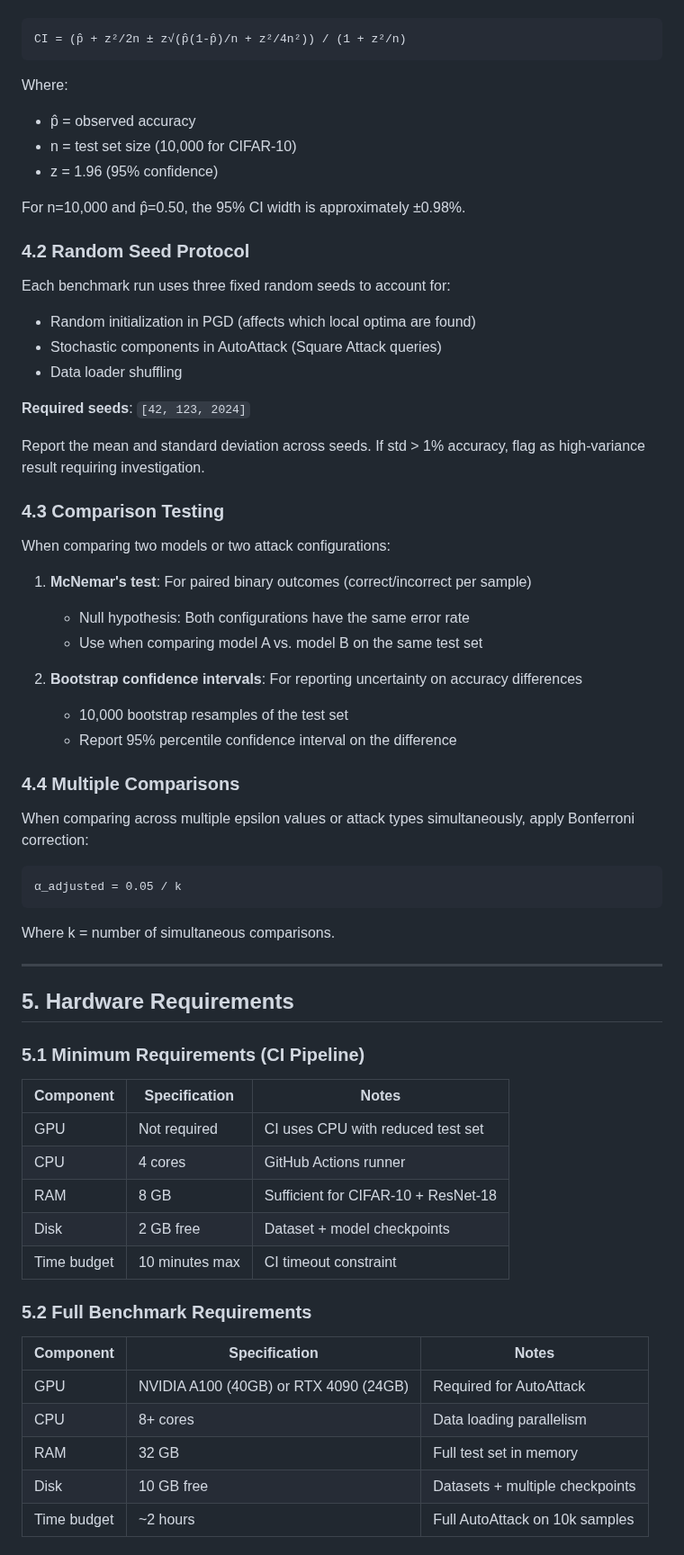
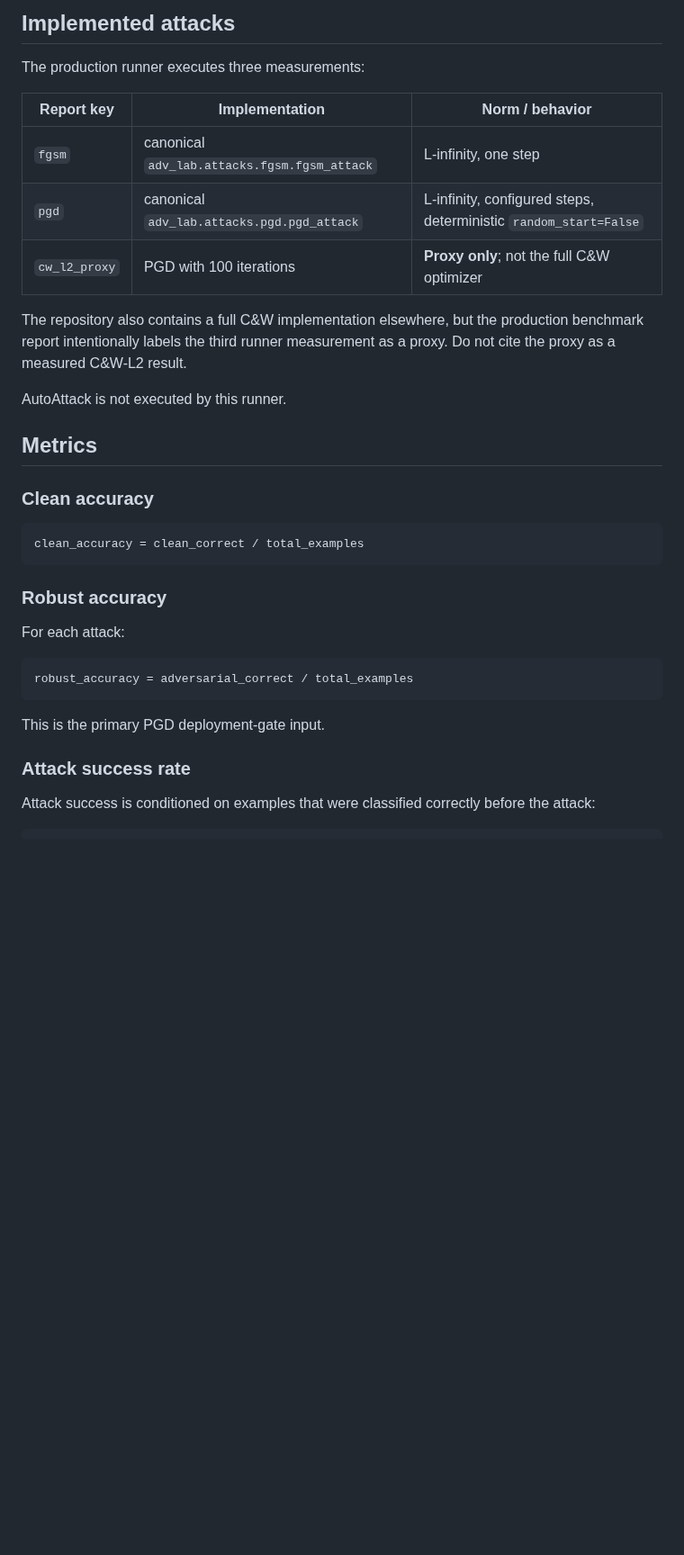
Before and after one commit to poojakira/adversarial-ml-lab, a Markdown page: docs/BENCHMARK_METHODOLOGY.md, the part around one of its changes. Shown at 90% size. Drawn GitHub-style; blank space fills up the shorter version.

Commit message:
Replace aspirational robustness methodology with executable protocol

````diff
--- a/docs/BENCHMARK_METHODOLOGY.md
+++ b/docs/BENCHMARK_METHODOLOGY.md
@@ -125,71 +97,39 @@ All reported accuracy values include 95% Wilson score confidence intervals:
+## Implemented attacks
+
+The production runner executes three measurements:
+
+| Report key | Implementation | Norm / behavior |
+|---|---|---|
+| `fgsm` | canonical `adv_lab.attacks.fgsm.fgsm_attack` | L-infinity, one step |
+| `pgd` | canonical `adv_lab.attacks.pgd.pgd_attack` | L-infinity, configured steps, deterministic `random_start=False` |
+| `cw_l2_proxy` | PGD with 100 iterations | **Proxy only**; not the full C&W optimizer |
+
+The repository also contains a full C&W implementation elsewhere, but the
+production benchmark report intentionally labels the third runner measurement
+as a proxy. Do not cite the proxy as a measured C&W-L2 result.
+
+AutoAttack is not executed by this runner.
+
+## Metrics
+
+### Clean accuracy
 
 ```
-CI = (p̂ + z²/2n ± z√(p̂(1-p̂)/n + z²/4n²)) / (1 + z²/n)
+clean_accuracy = clean_correct / total_examples
 ```
 
-Where:
-- p̂ = observed accuracy
-- n = test set size (10,000 for CIFAR-10)
-- z = 1.96 (95% confidence)
+### Robust accuracy
 
-For n=10,000 and p̂=0.50, the 95% CI width is approximately ±0.98%.
-
-### 4.2 Random Seed Protocol
-
-Each benchmark run uses three fixed random seeds to account for:
-- Random initialization in PGD (affects which local optima are found)
-- Stochastic components in AutoAttack (Square Attack queries)
-- Data loader shuffling
-
-**Required seeds**: `[42, 123, 2024]`
-
-Report the mean and standard deviation across seeds. If std > 1% accuracy, flag
-as high-variance result requiring investigation.
-
-### 4.3 Comparison Testing
-
-When comparing two models or two attack configurations:
-
-1. **McNemar's test**: For paired binary outcomes (correct/incorrect per sample)
-   - Null hypothesis: Both configurations have the same error rate
-   - Use when comparing model A vs. model B on the same test set
-
-2. **Bootstrap confidence intervals**: For reporting uncertainty on accuracy differences
-   - 10,000 bootstrap resamples of the test set
-   - Report 95% percentile confidence interval on the difference
-
-### 4.4 Multiple Comparisons
-
-When comparing across multiple epsilon values or attack types simultaneously, apply
-Bonferroni correction:
+For each attack:
 
 ```
-α_adjusted = 0.05 / k
+robust_accuracy = adversarial_correct / total_examples
 ```
 
-Where k = number of simultaneous comparisons.
+This is the primary PGD deployment-gate input.
 
----
+### Attack success rate
 
-## 5. Hardware Requirements
+Attack success is conditioned on examples that were classified correctly
+before the attack:
 
-### 5.1 Minimum Requirements (CI Pipeline)
-
-| Component | Specification | Notes |
-|-----------|--------------|-------|
-| GPU | Not required | CI uses CPU with reduced test set |
-| CPU | 4 cores | GitHub Actions runner |
-| RAM | 8 GB | Sufficient for CIFAR-10 + ResNet-18 |
-| Disk | 2 GB free | Dataset + model checkpoints |
-| Time budget | 10 minutes max | CI timeout constraint |
-
-### 5.2 Full Benchmark Requirements
-
-| Component | Specification | Notes |
-|-----------|--------------|-------|
-| GPU | NVIDIA A100 (40GB) or RTX 4090 (24GB) | Required for AutoAttack |
-| CPU | 8+ cores | Data loading parallelism |
-| RAM | 32 GB | Full test set in memory |
-| Disk | 10 GB free | Datasets + multiple checkpoints |
-| Time budget | ~2 hours | Full AutoAttack on 10k samples |
-
````
Also changed, not shown: other parts of docs/BENCHMARK_METHODOLOGY.md (+162 -271 lines).
